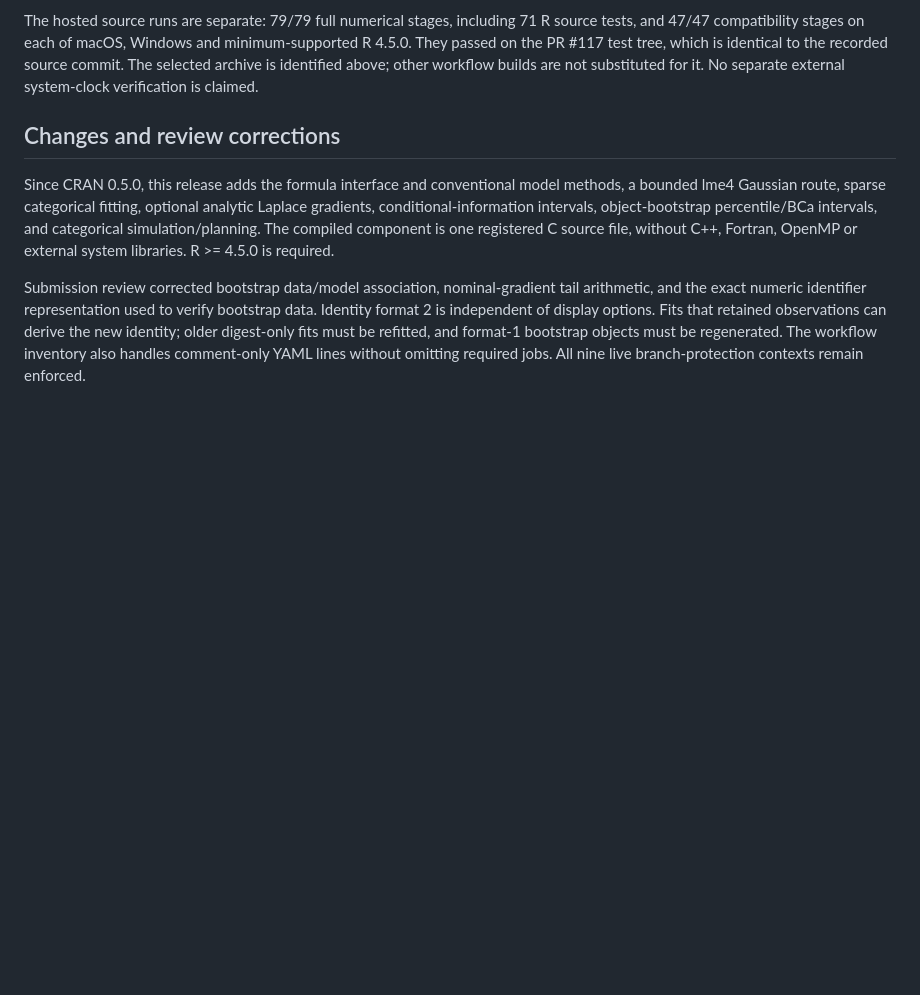
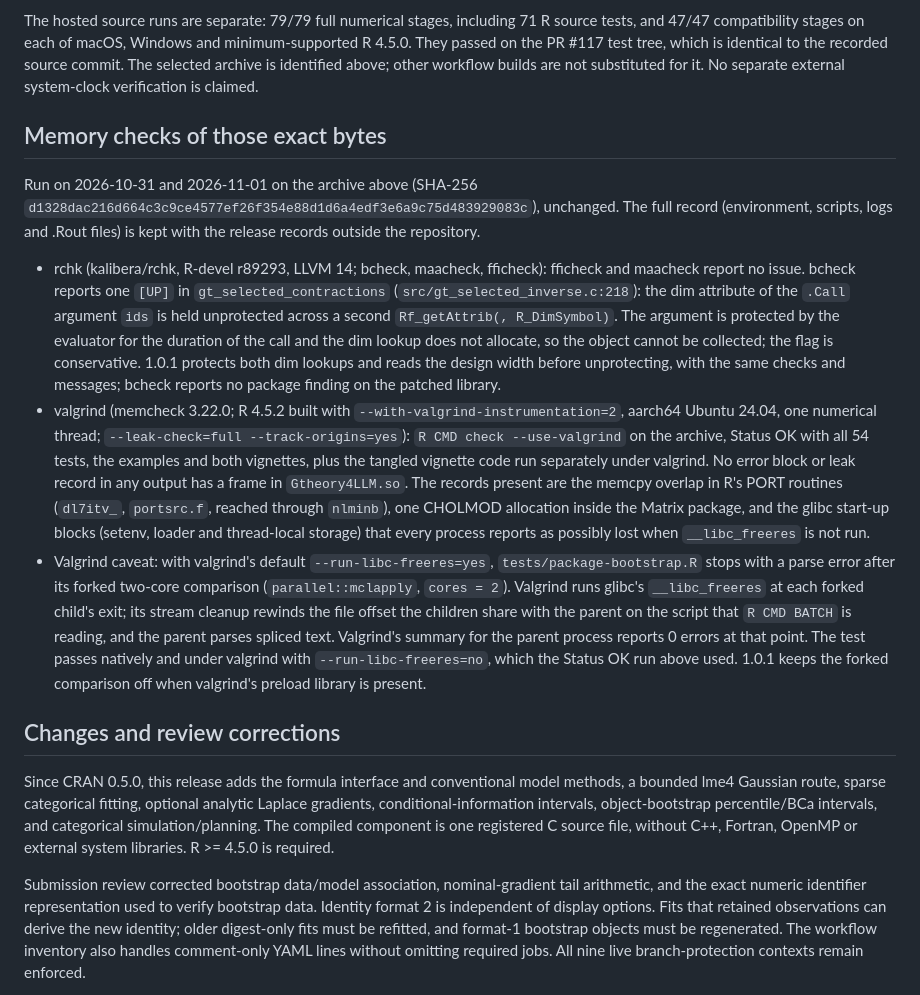
Before and after one commit to Veronica0206/Gtheory4LLM, a Markdown page: cran-comments.md, the part around the change. Rendered like a GitHub page; blank space fills up the shorter version.

Commit message:
Record rchk and valgrind checks of the 1.0.0 archive in cran-comments
Add a section to cran-comments.md for the memory checks run on the
released 1.0.0 archive (SHA-256 d1328dac...) on 2026-10-31 and
2026-11-01: rchk's one conservative [UP] in gt_selected_contractions,
the Status OK R CMD check --use-valgrind over all 54 tests, the
examples and both vignettes with no record in Gtheory4LLM.so, and the
parse-error artefact that valgrind's default --run-libc-freeres=yes
produces in tests/package-bootstrap.R. The two 1.0.1 changes that
follow from these runs are named. Documentation only.

```diff
--- a/cran-comments.md
+++ b/cran-comments.md
@@ -32,6 +32,43 @@ and minimum-supported R 4.5.0. They passed on the PR #117 test tree, which
 is identical to the recorded source commit. The selected archive is identified
 above; other workflow builds are not substituted for it. No separate external
 system-clock verification is claimed.
+
+## Memory checks of those exact bytes
+
+Run on 2026-10-31 and 2026-11-01 on the archive above (SHA-256
+`d1328dac216d664c3c9ce4577ef26f354e88d1d6a4edf3e6a9c75d483929083c`), unchanged.
+The full record (environment, scripts, logs and .Rout files) is kept with the
+release records outside the repository.
+
+- rchk (kalibera/rchk, R-devel r89293, LLVM 14; bcheck, maacheck, fficheck):
+  fficheck and maacheck report no issue. bcheck reports one `[UP]` in
+  `gt_selected_contractions` (`src/gt_selected_inverse.c:218`): the dim attribute
+  of the `.Call` argument `ids` is held unprotected across a second
+  `Rf_getAttrib(, R_DimSymbol)`. The argument is protected by the evaluator for
+  the duration of the call and the dim lookup does not allocate, so the object
+  cannot be collected; the flag is conservative. 1.0.1 protects both dim
+  lookups and reads the design width before unprotecting, with the same checks
+  and messages; bcheck reports no package finding on the patched library.
+- valgrind (memcheck 3.22.0; R 4.5.2 built with
+  `--with-valgrind-instrumentation=2`, aarch64 Ubuntu 24.04, one numerical
+  thread; `--leak-check=full --track-origins=yes`): `R CMD check --use-valgrind`
+  on the archive, Status OK with all 54 tests, the examples and both vignettes,
+  plus the tangled vignette code run separately under valgrind. No error block
+  or leak record in any output has a frame in `Gtheory4LLM.so`. The records
+  present are the memcpy overlap in R's PORT routines (`dl7itv_`, `portsrc.f`,
+  reached through `nlminb`), one CHOLMOD allocation inside the Matrix package,
+  and the glibc start-up blocks (setenv, loader and thread-local storage) that
+  every process reports as possibly lost when `__libc_freeres` is not run.
+- Valgrind caveat: with valgrind's default `--run-libc-freeres=yes`,
+  `tests/package-bootstrap.R` stops with a parse error after its forked
+  two-core comparison (`parallel::mclapply`, `cores = 2`). Valgrind runs glibc's
+  `__libc_freeres` at each forked child's exit; its stream cleanup rewinds the
+  file offset the children share with the parent on the script that
+  `R CMD BATCH` is reading, and the parent parses spliced text. Valgrind's
+  summary for the parent process reports 0 errors at that point. The test
+  passes natively and under valgrind with `--run-libc-freeres=no`, which the
+  Status OK run above used. 1.0.1 keeps the forked comparison off when
+  valgrind's preload library is present.
 
 ## Changes and review corrections
 
```
